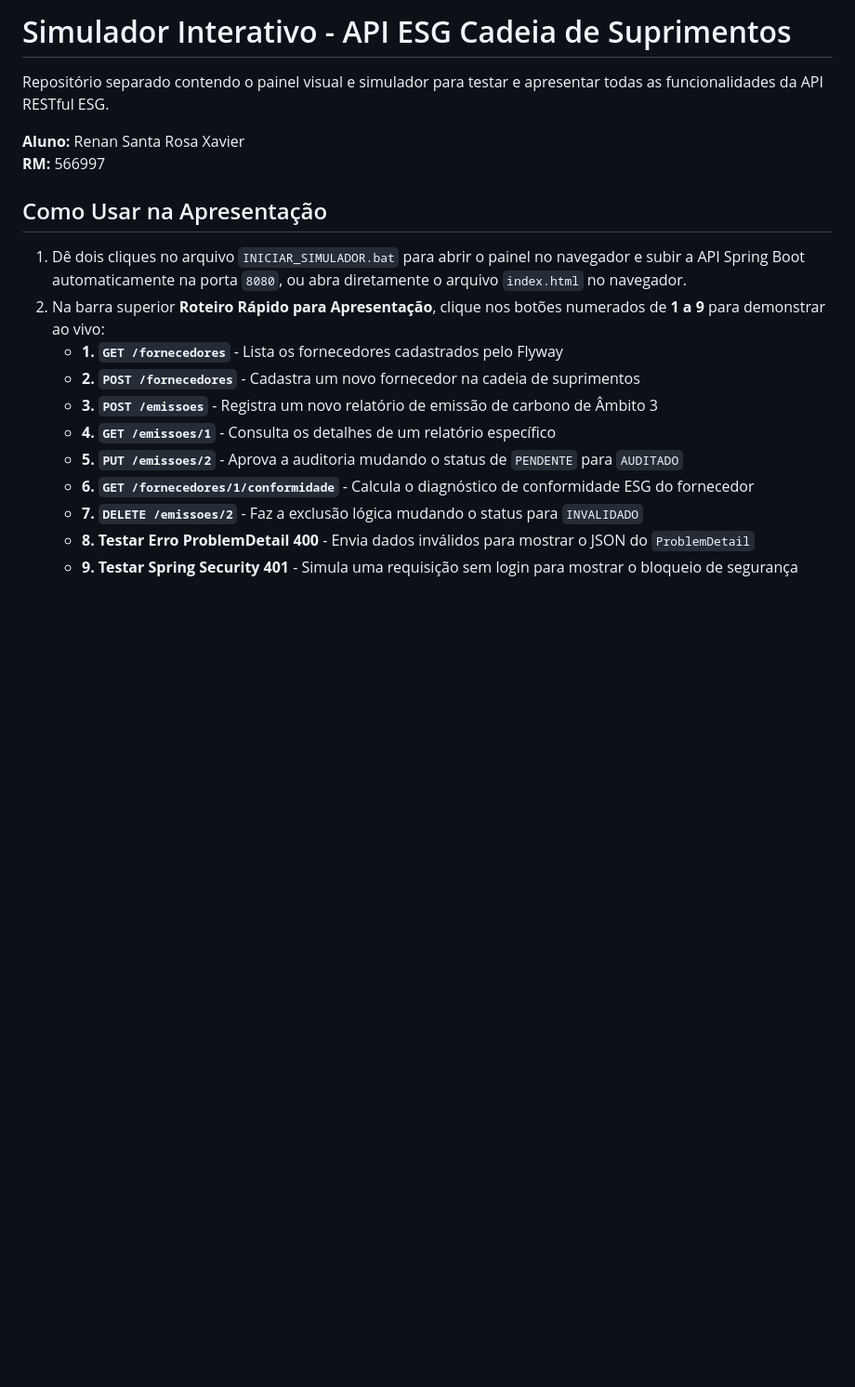
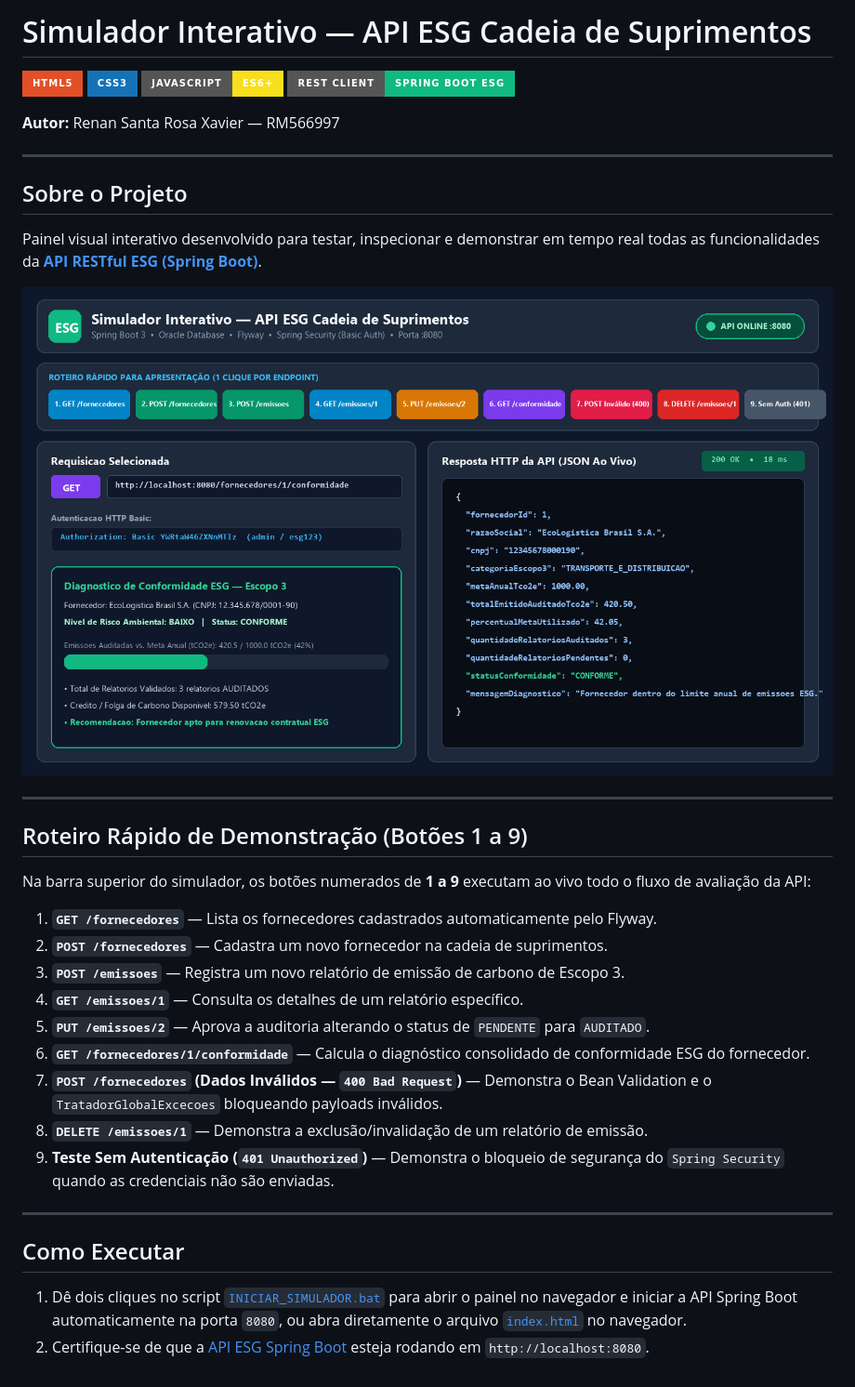
Before and after one commit to Renan-Xavier/ESG-Simulador, a Markdown page: README.md, the part around the change. Shown at 93% size. GitHub-like rendering; pictures changed too: docs/img/painel_simulador.png (added); badges without logos; blank space fills up the shorter version.

Commit message:
docs: adiciona apresentacao visual, diagramas e telas no README

```diff
--- a/README.md
+++ b/README.md
@@ -1,20 +1,39 @@
-# Simulador Interativo - API ESG Cadeia de Suprimentos
+# Simulador Interativo — API ESG Cadeia de Suprimentos
 
-Repositório separado contendo o painel visual e simulador para testar e apresentar todas as funcionalidades da API RESTful ESG.
+![HTML5](https://img.shields.io/badge/HTML5-E34F26?style=for-the-badge&logo=html5&logoColor=white)
+![CSS3](https://img.shields.io/badge/CSS3-1572B6?style=for-the-badge&logo=css3&logoColor=white)
+![JavaScript](https://img.shields.io/badge/JavaScript-ES6%2B-F7DF1E?style=for-the-badge&logo=javascript&logoColor=black)
+![REST API](https://img.shields.io/badge/REST_Client-Spring_Boot_ESG-10B981?style=for-the-badge)
 
-**Aluno:** Renan Santa Rosa Xavier
-**RM:** 566997
+**Autor:** Renan Santa Rosa Xavier — RM566997
 
-## Como Usar na Apresentação
+---
 
-1. Dê dois cliques no arquivo `INICIAR_SIMULADOR.bat` para abrir o painel no navegador e subir a API Spring Boot automaticamente na porta `8080`, ou abra diretamente o arquivo `index.html` no navegador.
-2. Na barra superior **Roteiro Rápido para Apresentação**, clique nos botões numerados de **1 a 9** para demonstrar ao vivo:
-   - **1. `GET /fornecedores`** - Lista os fornecedores cadastrados pelo Flyway
-   - **2. `POST /fornecedores`** - Cadastra um novo fornecedor na cadeia de suprimentos
-   - **3. `POST /emissoes`** - Registra um novo relatório de emissão de carbono de Âmbito 3
-   - **4. `GET /emissoes/1`** - Consulta os detalhes de um relatório específico
-   - **5. `PUT /emissoes/2`** - Aprova a auditoria mudando o status de `PENDENTE` para `AUDITADO`
-   - **6. `GET /fornecedores/1/conformidade`** - Calcula o diagnóstico de conformidade ESG do fornecedor
-   - **7. `DELETE /emissoes/2`** - Faz a exclusão lógica mudando o status para `INVALIDADO`
-   - **8. Testar Erro ProblemDetail 400** - Envia dados inválidos para mostrar o JSON do `ProblemDetail`
-   - **9. Testar Spring Security 401** - Simula uma requisição sem login para mostrar o bloqueio de segurança
+## Sobre o Projeto
+
+Painel visual interativo desenvolvido para testar, inspecionar e demonstrar em tempo real todas as funcionalidades da **[API RESTful ESG (Spring Boot)](https://github.com/Renan-Xavier/ESG-Spring-API)**.
+
+![Painel do Simulador Interativo ESG](docs/img/painel_simulador.png)
+
+---
+
+## Roteiro Rápido de Demonstração (Botões 1 a 9)
+
+Na barra superior do simulador, os botões numerados de **1 a 9** executam ao vivo todo o fluxo de avaliação da API:
+
+1. **`GET /fornecedores`** — Lista os fornecedores cadastrados automaticamente pelo Flyway.
+2. **`POST /fornecedores`** — Cadastra um novo fornecedor na cadeia de suprimentos.
+3. **`POST /emissoes`** — Registra um novo relatório de emissão de carbono de Escopo 3.
+4. **`GET /emissoes/1`** — Consulta os detalhes de um relatório específico.
+5. **`PUT /emissoes/2`** — Aprova a auditoria alterando o status de `PENDENTE` para `AUDITADO`.
+6. **`GET /fornecedores/1/conformidade`** — Calcula o diagnóstico consolidado de conformidade ESG do fornecedor.
+7. **`POST /fornecedores` (Dados Inválidos — `400 Bad Request`)** — Demonstra o Bean Validation e o `TratadorGlobalExcecoes` bloqueando payloads inválidos.
+8. **`DELETE /emissoes/1`** — Demonstra a exclusão/invalidação de um relatório de emissão.
+9. **Teste Sem Autenticação (`401 Unauthorized`)** — Demonstra o bloqueio de segurança do `Spring Security` quando as credenciais não são enviadas.
+
+---
+
+## Como Executar
+
+1. Dê dois cliques no script [`INICIAR_SIMULADOR.bat`](INICIAR_SIMULADOR.bat) para abrir o painel no navegador e iniciar a API Spring Boot automaticamente na porta `8080`, ou abra diretamente o arquivo [`index.html`](index.html) no navegador.
+2. Certifique-se de que a [API ESG Spring Boot](https://github.com/Renan-Xavier/ESG-Spring-API) esteja rodando em `http://localhost:8080`.
```
